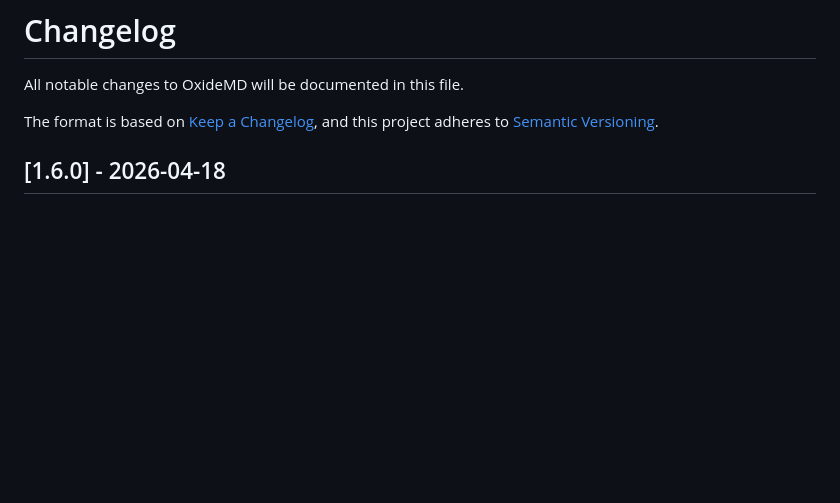
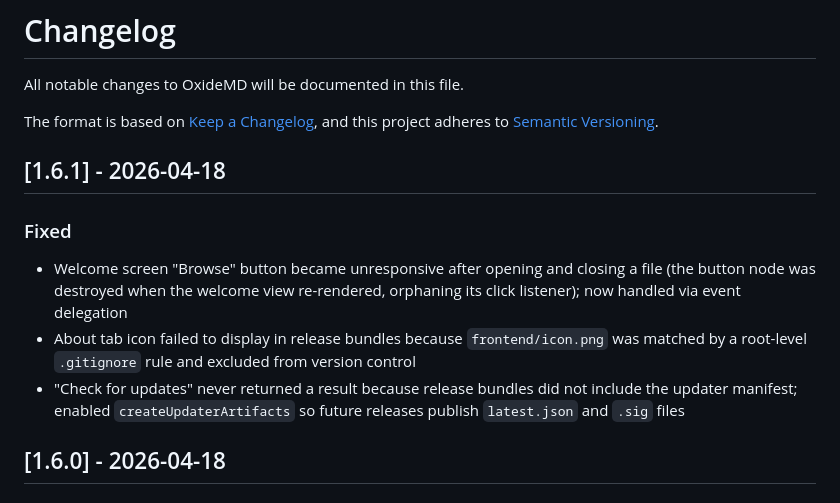
Before and after one commit to FenrirTheGray/OxideMD, a Markdown page: CHANGELOG.md, the part around the change. GitHub-like rendering; blank space fills up the shorter version.

Commit message:
docs: update changelog for 1.6.1

```diff
--- a/CHANGELOG.md
+++ b/CHANGELOG.md
@@ -3,6 +3,14 @@
 All notable changes to OxideMD will be documented in this file.
 
 The format is based on [Keep a Changelog](https://keepachangelog.com/), and this project adheres to [Semantic Versioning](https://semver.org/).
+
+## [1.6.1] - 2026-04-18
+
+### Fixed
+
+- Welcome screen "Browse" button became unresponsive after opening and closing a file (the button node was destroyed when the welcome view re-rendered, orphaning its click listener); now handled via event delegation
+- About tab icon failed to display in release bundles because `frontend/icon.png` was matched by a root-level `.gitignore` rule and excluded from version control
+- "Check for updates" never returned a result because release bundles did not include the updater manifest; enabled `createUpdaterArtifacts` so future releases publish `latest.json` and `.sig` files
 
 ## [1.6.0] - 2026-04-18
 
```
